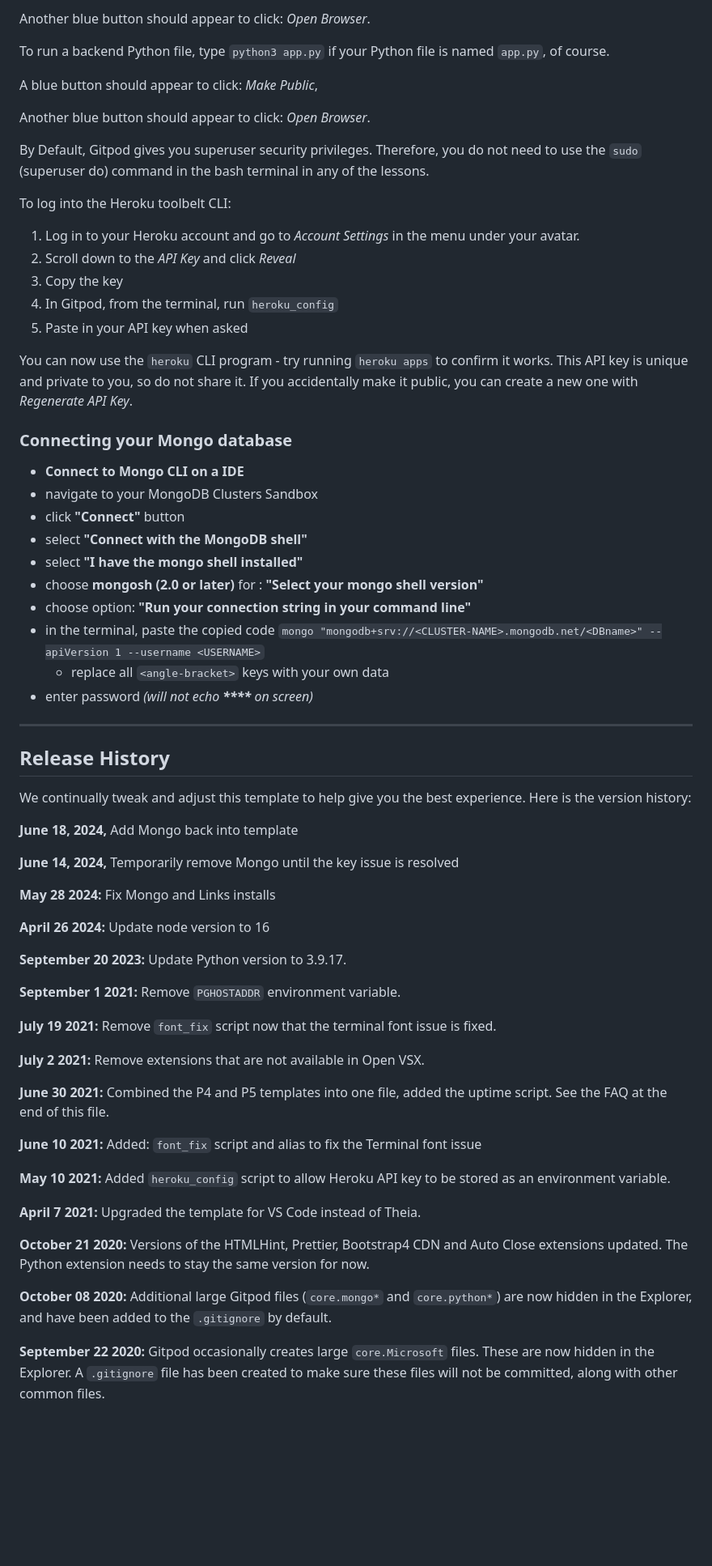
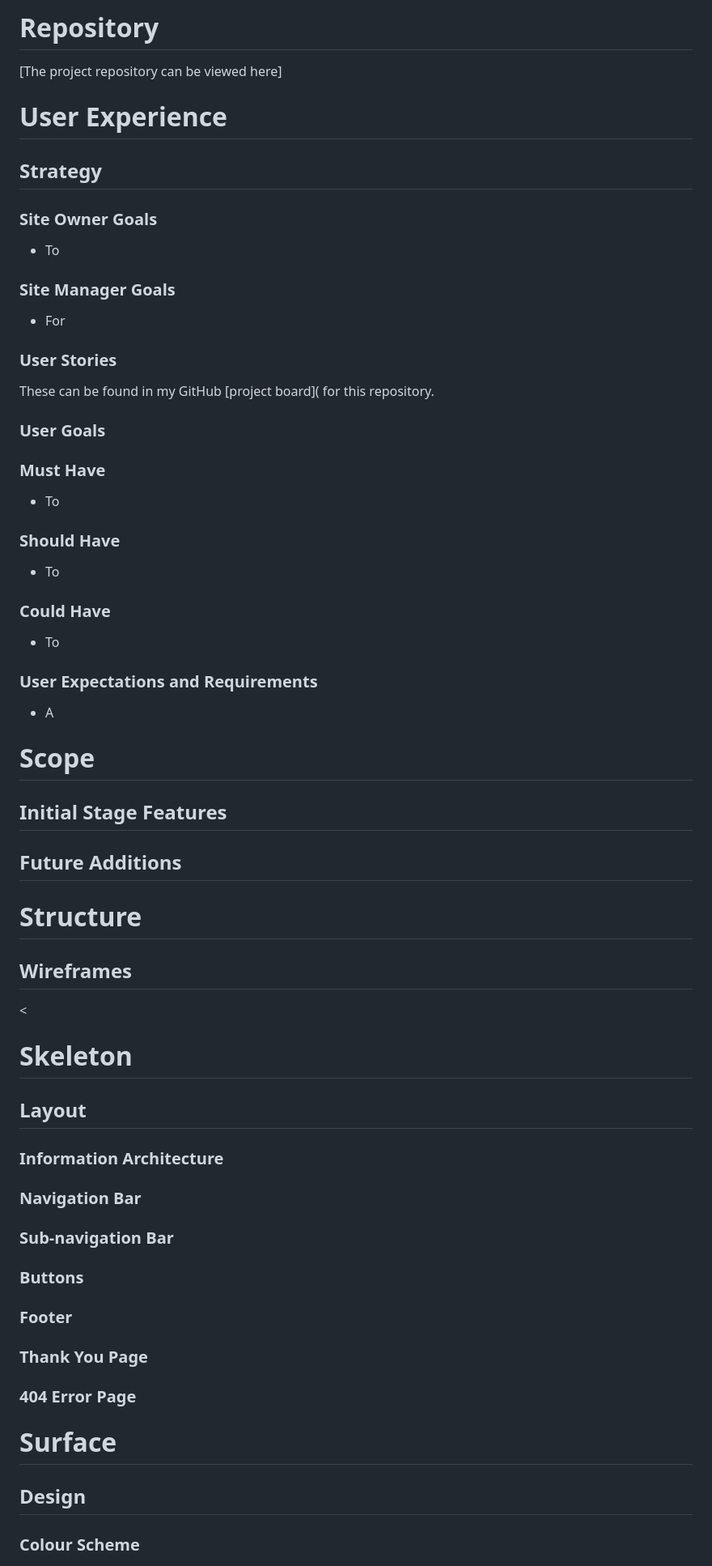
Before and after one commit to lucyinthesky2111/the-one-with-all-the-questions, a Markdown page: README.md, the part around one of its changes. Shown at 81% size. Drawn GitHub-style; blank space fills up the shorter version.

Commit message:
Add structure to readme.md

```diff
--- a/README.md
+++ b/README.md
@@ -16,70 +71,66 @@ A blue button should appear to click: _Make Public_,
 
-Another blue button should appear to click: _Open Browser_.
+# Repository
+[The project repository can be viewed here]
 
-To run a backend Python file, type `python3 app.py` if your Python file is named `app.py`, of course.
+# User Experience
+  ## Strategy
+  ### Site Owner Goals
+  * To
 
-A blue button should appear to click: _Make Public_,
+  ### Site Manager Goals
+  * For
 
-Another blue button should appear to click: _Open Browser_.
+  ### User Stories
+  These can be found in my GitHub [project board]( for this repository.
 
-By Default, Gitpod gives you superuser security privileges. Therefore, you do not need to use the `sudo` (superuser do) command in the bash terminal in any of the lessons.
+  ### User Goals
+  ### Must Have
+  * To
 
-To log into the Heroku toolbelt CLI:
+  ### Should Have
+  * To
 
-1. Log in to your Heroku account and go to *Account Settings* in the menu under your avatar.
-2. Scroll down to the *API Key* and click *Reveal*
-3. Copy the key
-4. In Gitpod, from the terminal, run `heroku_config`
-5. Paste in your API key when asked
+  ### Could Have
+  * To
 
-You can now use the `heroku` CLI program - try running `heroku apps` to confirm it works. This API key is unique and private to you, so do not share it. If you accidentally make it public, you can create a new one with _Regenerate API Key_.
+### User Expectations and Requirements
+* A
 
-### Connecting your Mongo database
+# Scope
+## Initial Stage Features
 
-- **Connect to Mongo CLI on a IDE**
-- navigate to your MongoDB Clusters Sandbox
-- click **"Connect"** button
-- select **"Connect with the MongoDB shell"**
-- select **"I have the mongo shell installed"**
-- choose **mongosh (2.0 or later)** for : **"Select your mongo shell version"**
-- choose option: **"Run your connection string in your command line"**
-- in the terminal, paste the copied code `mongo "mongodb+srv://<CLUSTER-NAME>.mongodb.net/<DBname>" --apiVersion 1 --username <USERNAME>`
-  - replace all `<angle-bracket>` keys with your own data
-- enter password _(will not echo **\*\*\*\*** on screen)_
 
-------
 
-## Release History
+## Future Additions
 
-We continually tweak and adjust this template to help give you the best experience. Here is the version history:
 
-**June 18, 2024,** Add Mongo back into template
+# Structure
+## Wireframes
+<
+# Skeleton
+## Layout
+### Information Architecture
 
-**June 14, 2024,** Temporarily remove Mongo until the key issue is resolved
 
-**May 28 2024:** Fix Mongo and Links installs
+### Navigation Bar
 
-**April 26 2024:** Update node version to 16
 
-**September 20 2023:** Update Python version to 3.9.17.
+### Sub-navigation Bar
 
-**September 1 2021:** Remove `PGHOSTADDR` environment variable.
 
-**July 19 2021:** Remove `font_fix` script now that the terminal font issue is fixed.
+### Buttons
 
-**July 2 2021:** Remove extensions that are not available in Open VSX.
 
-**June 30 2021:** Combined the P4 and P5 templates into one file, added the uptime script. See the FAQ at the end of this file.
+### Footer
 
-**June 10 2021:** Added: `font_fix` script and alias to fix the Terminal font issue
+### Thank You Page
 
-**May 10 2021:** Added `heroku_config` script to allow Heroku API key to be stored as an environment variable.
 
-**April 7 2021:** Upgraded the template for VS Code instead of Theia.
+### 404 Error Page
 
-**October 21 2020:** Versions of the HTMLHint, Prettier, Bootstrap4 CDN and Auto Close extensions updated. The Python extension needs to stay the same version for now.
 
-**October 08 2020:** Additional large Gitpod files (`core.mongo*` and `core.python*`) are now hidden in the Explorer, and have been added to the `.gitignore` by default.
+# Surface
+ ## Design
+ ### Colour Scheme
 
-**September 22 2020:** Gitpod occasionally creates large `core.Microsoft` files. These are now hidden in the Explorer. A `.gitignore` file has been created to make sure these files will not be committed, along with other common files.
 
```
Also changed, not shown: other parts of README.md (+149 -34 lines).
